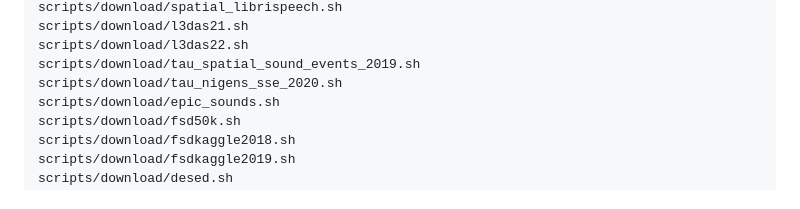
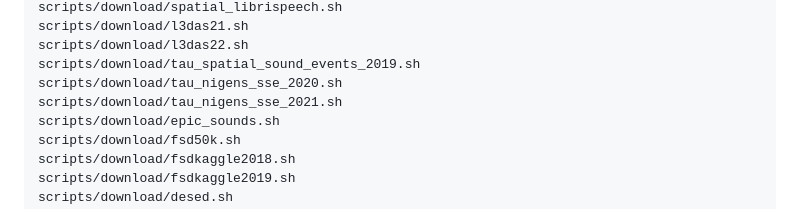
Before and after one commit to kennethli319/audio-benchmark-index, a Markdown page: scripts/download/README.md, the part around the change. GitHub-like rendering.

Commit message:
Document TAU-NIGENS 2021 download helper

```diff
--- a/scripts/download/README.md
+++ b/scripts/download/README.md
@@ -101,6 +101,7 @@ scripts/download/l3das21.sh
 scripts/download/l3das22.sh
 scripts/download/tau_spatial_sound_events_2019.sh
 scripts/download/tau_nigens_sse_2020.sh
+scripts/download/tau_nigens_sse_2021.sh
 scripts/download/epic_sounds.sh
 scripts/download/fsd50k.sh
 scripts/download/fsdkaggle2018.sh
```
